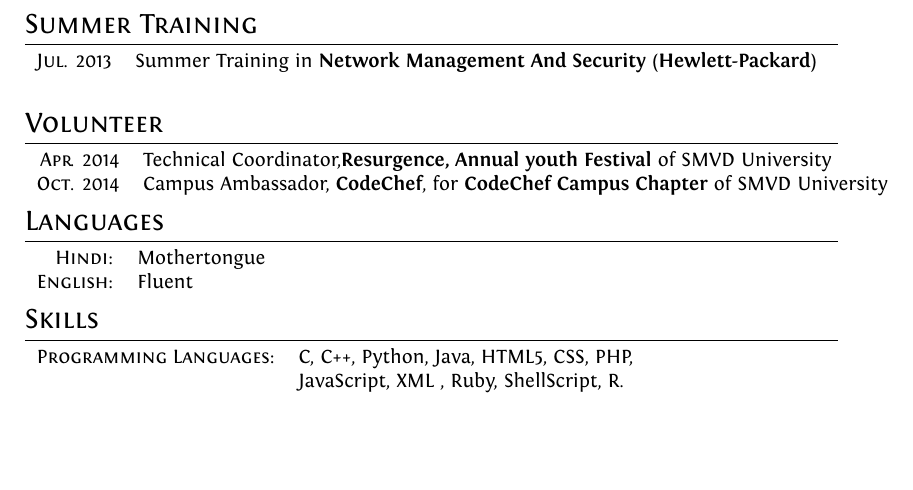
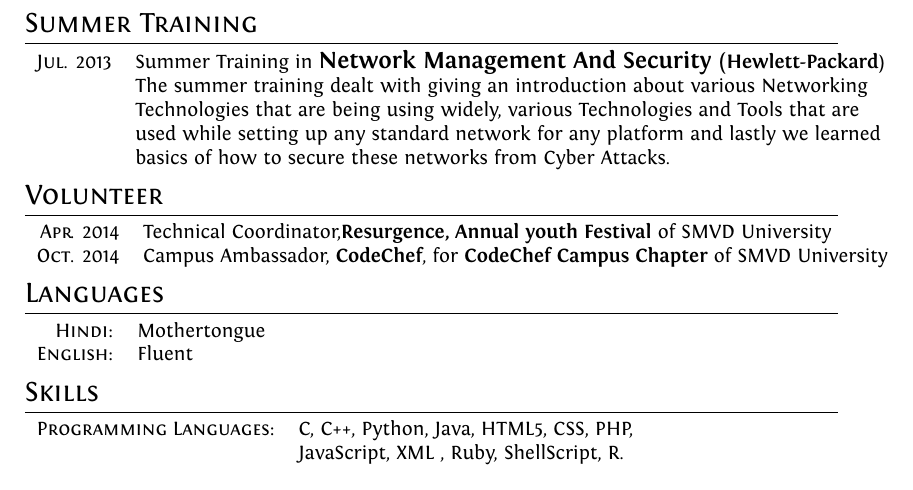
Before and after one commit to arhsimluhar/resume, a LaTeX CV (cv.tex): part of page 3 of 3, cut so that both start at the same text, the shorter picture padded with empty space. Compiled offline with XeLaTeX.

Commit message:
newer CV

```diff
--- a/cv.tex
+++ b/cv.tex
@@ -153,7 +153,7 @@ To pursue a challenging career and be part of a progressive organization that gi
 %Section: Summer Training
 \section{Summer Training}
 \begin{tabular}{rl}
- \textsc{Jul.} 2013 & Summer Training in \normalsize\textbf{Network Management And Security} (\normalsize\textbf{Hewlett-Packard})\normalsize\\ & \\
+ \textsc{Jul.} 2013 & Summer Training in \large\textbf{Network Management And Security} (\normalsize\textbf{Hewlett-Packard})\normalsize\\ & The summer training dealt with giving an introduction about various Networking \\ & Technologies that are being using widely, various Technologies and Tools that are\\ & used while setting up any standard network for any platform and lastly we learned \\ & basics of how to secure these networks from Cyber Attacks.   \\
 
 \end{tabular}
 
```
Also changed, not shown: Professional_CV.pdf (added), Professional_CV_5.pdf (deleted).
